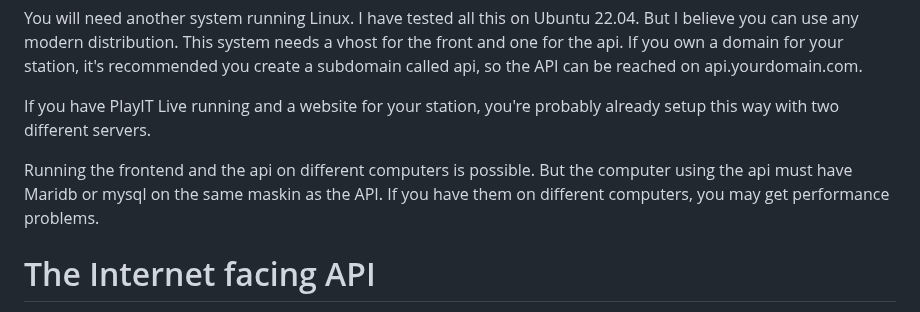
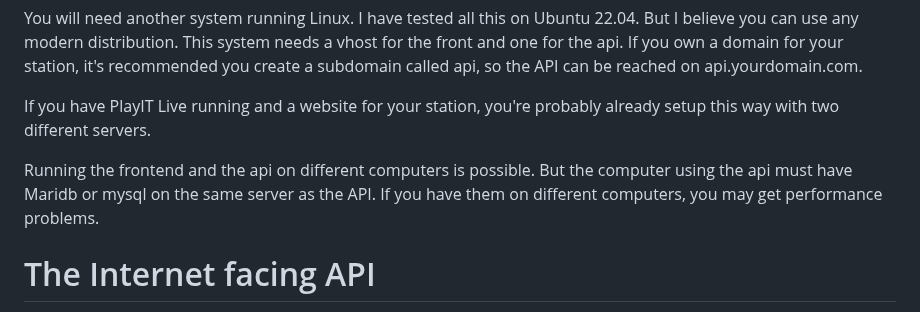
Before and after one commit to stripecat/datalinks, a Markdown page: README.md, the part around the change. Drawn GitHub-style.

Commit message:
Grammarfix. //EZS

```diff
--- a/README.md
+++ b/README.md
@@ -41,7 +41,7 @@ recommended you create a subdomain called api, so the API can be reached on api.
 
 If you have PlayIT Live running and a website for your station, you're probably already setup this way with two different servers.
 
-Running the frontend and the api on different computers is possible. But the computer using the api must have Maridb or mysql on the same maskin as the API. If you have them on different computers, you may get performance problems.
+Running the frontend and the api on different computers is possible. But the computer using the api must have Maridb or mysql on the same server as the API. If you have them on different computers, you may get performance problems.
 
 
 # The Internet facing API
```
